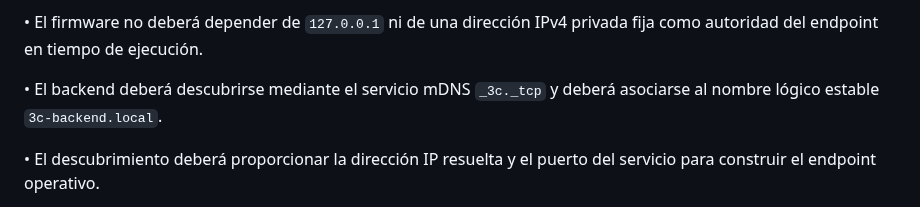
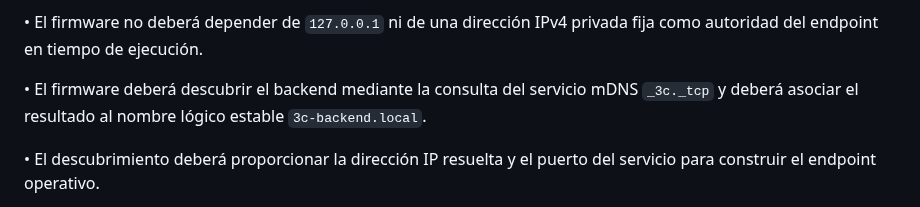
Before and after one commit to wpv10barza/esp32-firmware-backend-, a Markdown page: README.md, the part around the change. Rendered like a GitHub page.

Commit message:
docs: precisar descubrimiento mDNS del backend

```diff
--- a/README.md
+++ b/README.md
@@ -211,7 +211,7 @@ i) **Condiciones iniciales de red e infraestructura**
 
 • El firmware no deberá depender de `127.0.0.1` ni de una dirección IPv4 privada fija como autoridad del endpoint en tiempo de ejecución.
 
-• El backend deberá descubrirse mediante el servicio mDNS `_3c._tcp` y deberá asociarse al nombre lógico estable `3c-backend.local`.
+• El firmware deberá descubrir el backend mediante la consulta del servicio mDNS `_3c._tcp` y deberá asociar el resultado al nombre lógico estable `3c-backend.local`.
 
 • El descubrimiento deberá proporcionar la dirección IP resuelta y el puerto del servicio para construir el endpoint operativo.
 
```
